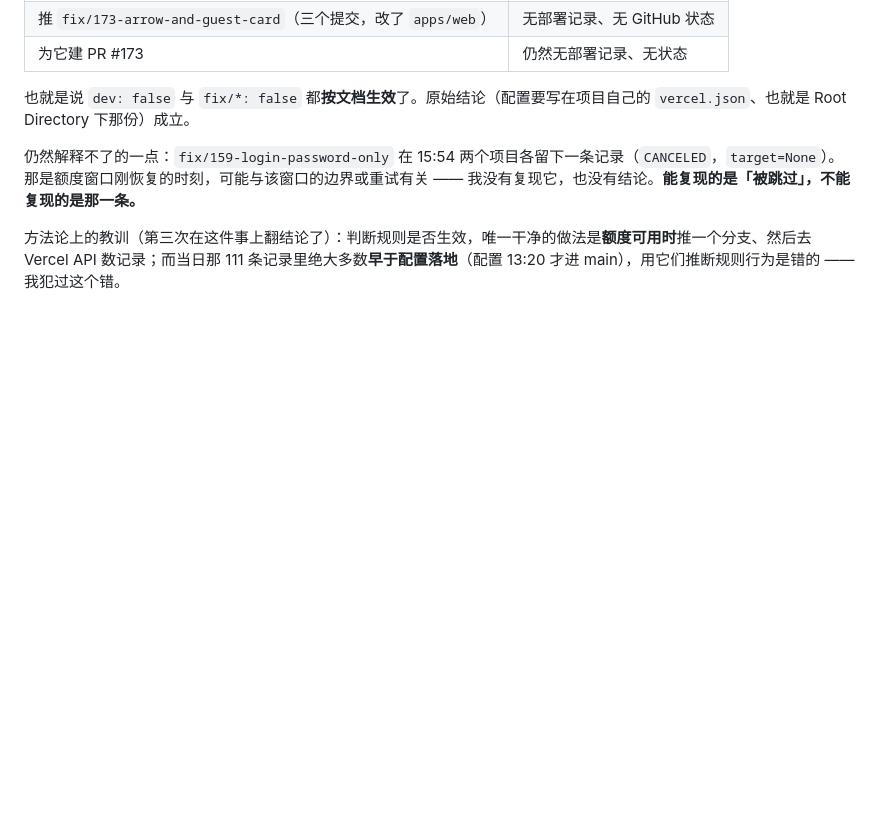
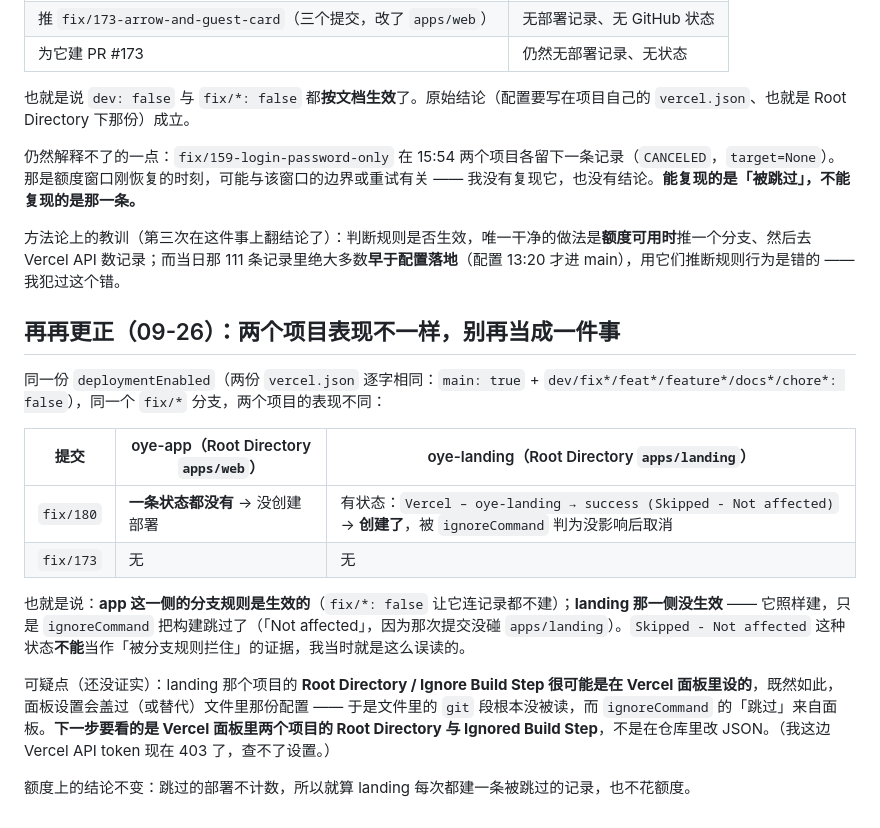
Before and after one commit to HYPERVAPOR/oh-your-ear, a Markdown page: memory/2026-09-25-vercel-branch-rule-lives-in-the-projects-vercel-json.md, the part around the change. Rendered like a GitHub page; blank space fills up the shorter version.

Commit message:
docs(memory): the two vercel projects behave differently on the same branch rule
A fix/* branch with the app's root directory created nothing at all, while the
landing project created a deployment and had its build skipped as 'Not affected'.
Both vercel.json files carry the same deploymentEnabled block, so the difference is
in the projects: the landing's settings are most likely made in the dashboard, which
would mean the file's git block is never read there. A 'Skipped - Not affected'
status is not evidence that a branch rule intercepted anything, which is how I
misread it.

What to check next is the two projects' Root Directory and Ignored Build Step in the
Vercel dashboard, not more JSON in the repo. The quota conclusion stands: skipped
deployments do not count.

```diff
--- a/memory/2026-09-25-vercel-branch-rule-lives-in-the-projects-vercel-json.md
+++ b/memory/2026-09-25-vercel-branch-rule-lives-in-the-projects-vercel-json.md
@@ -69,3 +69,18 @@ oye-landing 54 条记录：main 15、feat/118-avatar 7、feat/107-home-dashboard
 仍然解释不了的一点：`fix/159-login-password-only` 在 15:54 两个项目各留下一条记录（`CANCELED`，`target=None`）。那是额度窗口刚恢复的时刻，可能与该窗口的边界或重试有关 —— 我没有复现它，也没有结论。**能复现的是「被跳过」，不能复现的是那一条。**
 
 方法论上的教训（第三次在这件事上翻结论了）：判断规则是否生效，唯一干净的做法是**额度可用时**推一个分支、然后去 Vercel API 数记录；而当日那 111 条记录里绝大多数**早于配置落地**（配置 13:20 才进 main），用它们推断规则行为是错的 —— 我犯过这个错。
+
+## 再再更正（09-26）：两个项目表现**不一样**，别再当成一件事
+
+同一份 `deploymentEnabled`（两份 `vercel.json` 逐字相同：`main: true` + `dev/fix*/feat*/feature*/docs*/chore*: false`），同一个 `fix/*` 分支，两个项目的表现不同：
+
+| 提交 | oye-app（Root Directory `apps/web`） | oye-landing（Root Directory `apps/landing`） |
+| --- | --- | --- |
+| `fix/180` | **一条状态都没有** → 没创建部署 | 有状态：`Vercel – oye-landing → success (Skipped - Not affected)` → **创建了**，被 `ignoreCommand` 判为没影响后取消 |
+| `fix/173` | 无 | 无 |
+
+也就是说：**app 这一侧的分支规则是生效的**（`fix/*: false` 让它连记录都不建）；**landing 那一侧没生效** —— 它照样建，只是 `ignoreCommand` 把构建跳过了（「Not affected」，因为那次提交没碰 `apps/landing`）。`Skipped - Not affected` 这种状态**不能**当作「被分支规则拦住」的证据，我当时就是这么误读的。
+
+可疑点（还没证实）：landing 那个项目的 **Root Directory / Ignore Build Step 很可能是在 Vercel 面板里设的**，既然如此，面板设置会盖过（或替代）文件里那份配置 —— 于是文件里的 `git` 段根本没被读，而 `ignoreCommand` 的「跳过」来自面板。**下一步要看的是 Vercel 面板里两个项目的 Root Directory 与 Ignored Build Step**，不是在仓库里改 JSON。（我这边 Vercel API token 现在 403 了，查不了设置。）
+
+额度上的结论不变：跳过的部署不计数，所以就算 landing 每次都建一条被跳过的记录，也不花额度。
```
